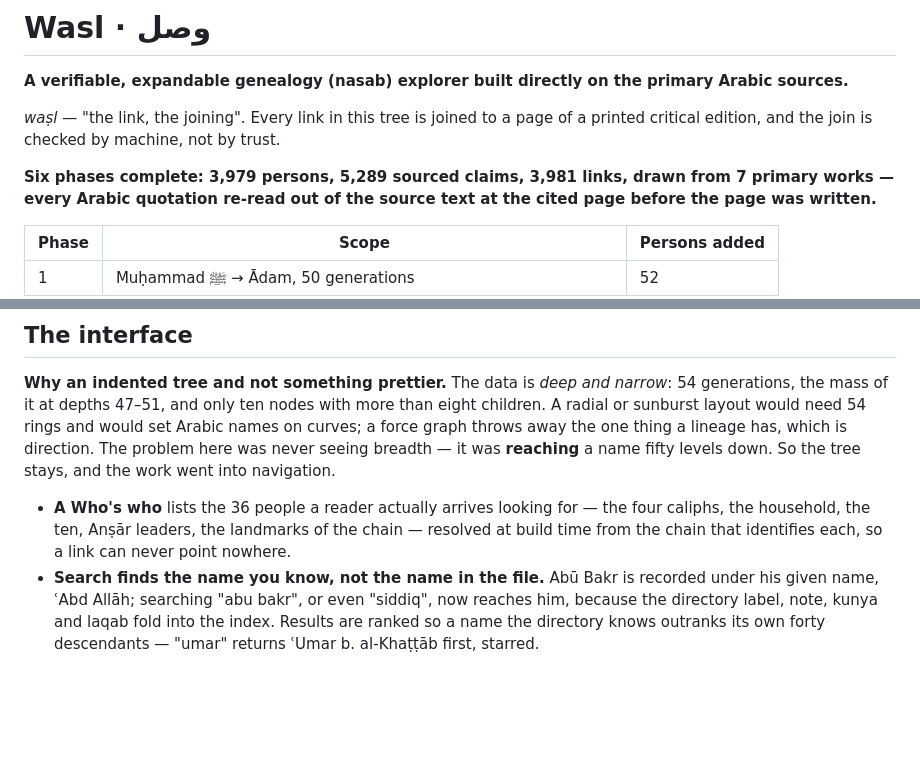
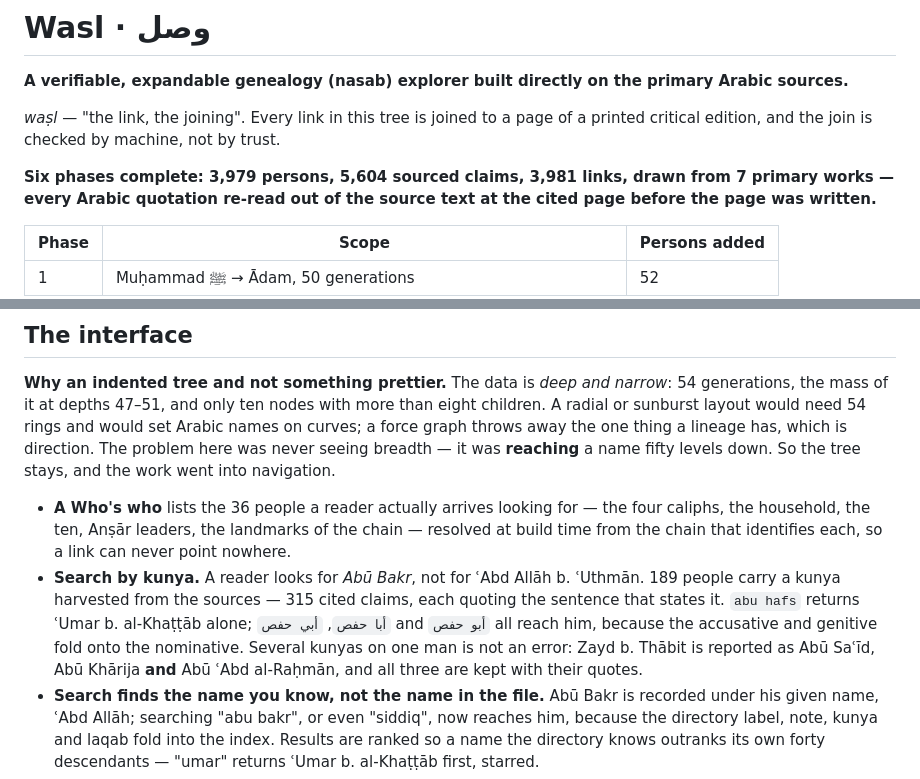
Before and after one commit to hendrasaputra/wasl, a Markdown page: README.md, 2 parts joined by grey strips. GitHub-like rendering; blank space fills up the shorter version.

Commit message:
Docs: record kunya search and the two probe lessons
Co-Authored-By: Claude Opus 5 <noreply@anthropic.com>

```diff
--- a/README.md
+++ b/README.md
@@ -5,7 +5,7 @@
 *waṣl* — "the link, the joining". Every link in this tree is joined to a page of a printed
 critical edition, and the join is checked by machine, not by trust.
 
-**Six phases complete: 3,979 persons, 5,289 sourced claims, 3,981 links, drawn from
+**Six phases complete: 3,979 persons, 5,604 sourced claims, 3,981 links, drawn from
 7 primary works — every Arabic quotation re-read out of the source text at the cited page
 before the page was written.**
 
@@ -250,6 +250,12 @@ went into navigation.
 - **A Who's who** lists the 36 people a reader actually arrives looking for — the four caliphs,
   the household, the ten, Anṣār leaders, the landmarks of the chain — resolved at build time
   from the chain that identifies each, so a link can never point nowhere.
+- **Search by kunya.** A reader looks for *Abū Bakr*, not for ʿAbd Allāh b. ʿUthmān. 189 people
+  carry a kunya harvested from the sources — 315 cited claims, each quoting the sentence that
+  states it. `abu hafs` returns ʿUmar b. al-Khaṭṭāb alone; `أبا حفص`, `أبي حفص` and `أبو حفص`
+  all reach him, because the accusative and genitive fold onto the nominative. Several kunyas
+  on one man is not an error: Zayd b. Thābit is reported as Abū Saʿīd, Abū Khārija **and** Abū
+  ʿAbd al-Raḥmān, and all three are kept with their quotes.
 - **Search finds the name you know, not the name in the file.** Abū Bakr is recorded under his
   given name, ʿAbd Allāh; searching "abu bakr", or even "siddiq", now reaches him, because the
   directory label, note, kunya and laqab fold into the index. Results are ranked so a name the
```
Also changed, not shown: CLAUDE.md (+7 -0 lines).
